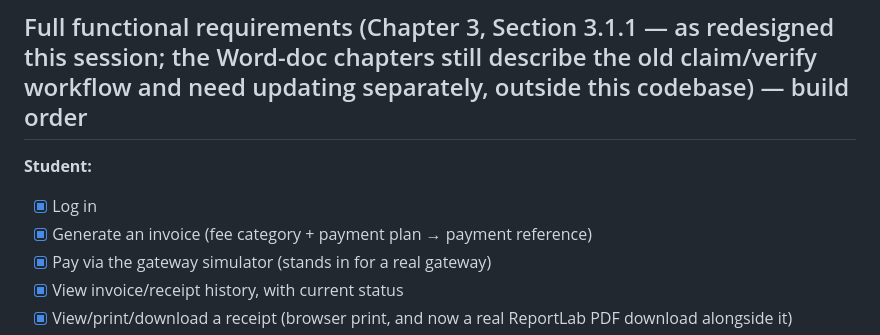
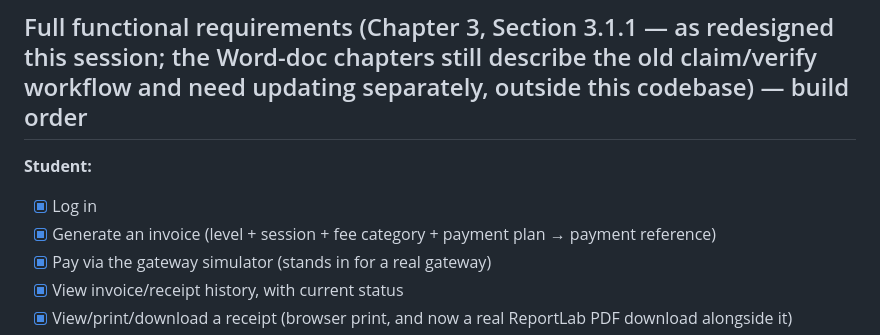
Before and after one commit to IsraelChisom/sumas-fees-system, a Markdown page: PROJECT_BRIEF.md, the part around one of its changes. GitHub-like rendering.

```diff
--- a/PROJECT_BRIEF.md
+++ b/PROJECT_BRIEF.md
@@ -313,7 +332,8 @@ than a temp one, so it'll fail with "no such table" until you do.
 
 **Student:**
 - [x] Log in
-- [x] Generate an invoice (fee category + payment plan → payment reference)
+- [x] Generate an invoice (level + session + fee category + payment plan →
+      payment reference)
 - [x] Pay via the gateway simulator (stands in for a real gateway)
 - [x] View invoice/receipt history, with current status
 - [x] View/print/download a receipt (browser print, and now a real
```
Also changed, not shown: other parts of PROJECT_BRIEF.md (+25 -6 lines).
